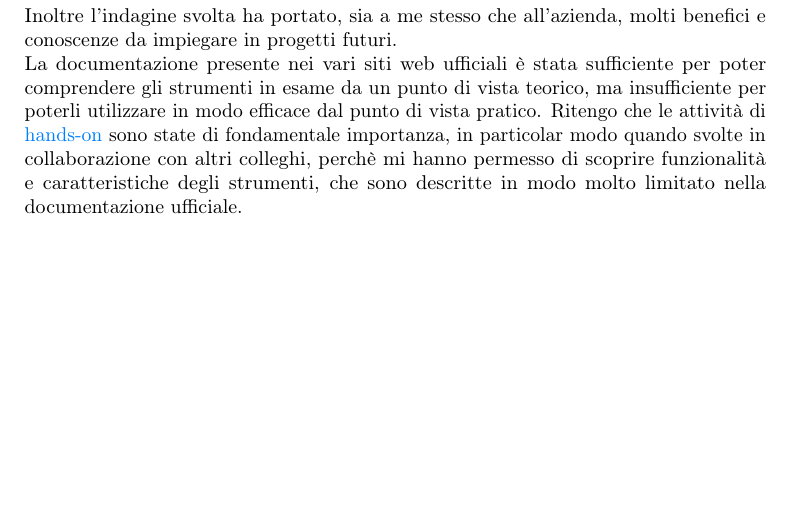
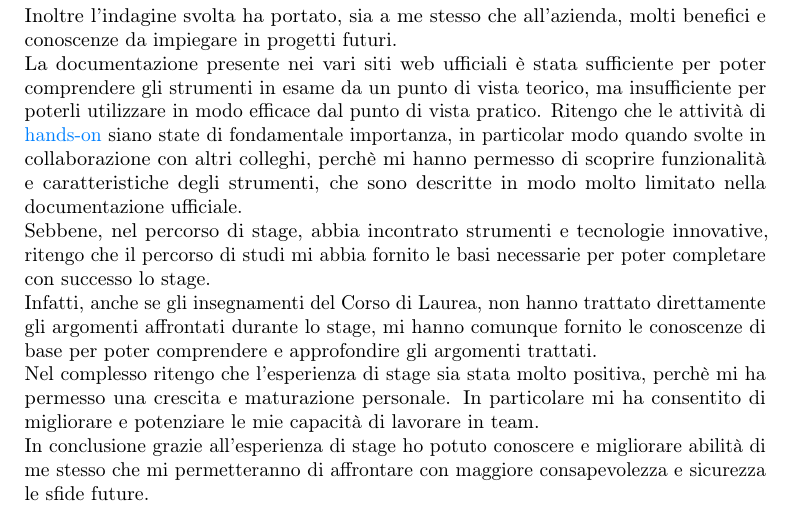
Before and after one commit to marcobrugin/Tesi, a LaTeX thesis (thesis.tex, which reads chapters/Val_conclusioni.tex): part of page 60 of 69, cut so that both start at the same text, the shorter picture padded with empty space. Compiled offline with pdfLaTeX.

Commit message:
Aggiunto

```diff
--- a/chapters/Val_conclusioni.tex
+++ b/chapters/Val_conclusioni.tex
@@ -47,9 +47,18 @@ ha portato, sia a me stesso che all'azienda,
 La documentazione presente nei vari siti web ufficiali è stata sufficiente per poter comprendere gli strumenti in esame
 da un punto di vista teorico, ma insufficiente
 per poterli utilizzare in modo efficace dal punto di vista pratico. Ritengo che
-le attività di \gls{hands-on}{} sono state di fondamentale importanza, in particolar modo
+le attività di \gls{hands-on}{} siano state di fondamentale importanza, in particolar modo
 quando svolte in collaborazione con altri colleghi, perchè mi hanno permesso di
 scoprire funzionalità e caratteristiche degli strumenti, che sono descritte in modo molto limitato nella documentazione ufficiale.\\
+Sebbene, nel percorso di stage, abbia incontrato strumenti e tecnologie innovative, ritengo che il percorso di studi
+mi abbia fornito le basi necessarie per poter completare con successo lo stage.\\
+Infatti, anche se gli insegnamenti del Corso di Laurea, non hanno trattato direttamente gli argomenti affrontati durante lo stage,
+mi hanno comunque fornito le conoscenze di base per poter comprendere e approfondire gli argomenti trattati.\\
+Nel complesso ritengo che l'esperienza di stage sia stata molto positiva, perchè
+mi ha permesso una crescita e maturazione personale. In particolare mi ha consentito di
+migliorare e potenziare le mie capacità di lavorare in team.\\
+In conclusione grazie all'esperienza di stage ho potuto conoscere e migliorare abilità di me stesso
+ che mi permetteranno di affrontare con maggiore consapevolezza e sicurezza le sfide future.\\
 \newpage
 \pagestyle{empty}
 \null % o \mbox{} o \phantom{X}
```
